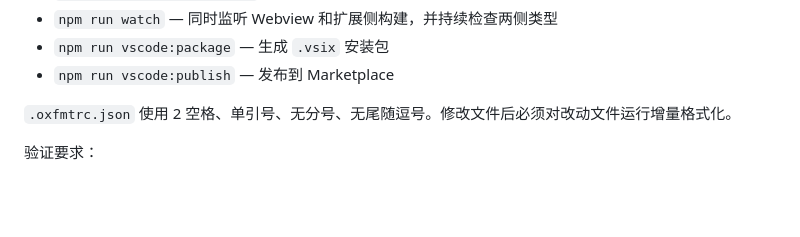
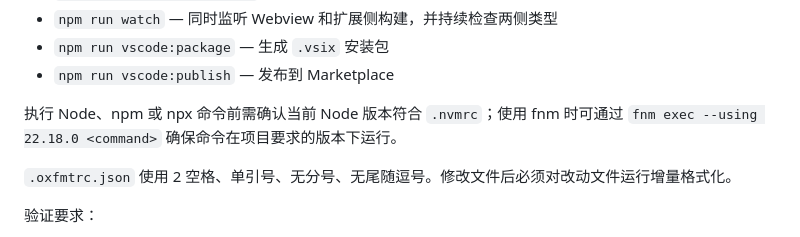
Before and after one commit to chaselen/v2ex-playground, a Markdown page: AGENTS.md, the part around the change. GitHub-like rendering; blank space fills up the shorter version.

Commit message:
docs: add Node version requirement for npm commands

```diff
--- a/AGENTS.md
+++ b/AGENTS.md
@@ -45,6 +45,8 @@ VS Code 扩展，入口 `src/extension.ts`。运行时代码在 `src/`，编译
 - `npm run watch` — 同时监听 Webview 和扩展侧构建，并持续检查两侧类型
 - `npm run vscode:package` — 生成 `.vsix` 安装包
 - `npm run vscode:publish` — 发布到 Marketplace
+
+执行 Node、npm 或 npx 命令前需确认当前 Node 版本符合 `.nvmrc`；使用 fnm 时可通过 `fnm exec --using 22.18.0 <command>` 确保命令在项目要求的版本下运行。
 
 `.oxfmtrc.json` 使用 2 空格、单引号、无分号、无尾随逗号。修改文件后必须对改动文件运行增量格式化。
 
```
